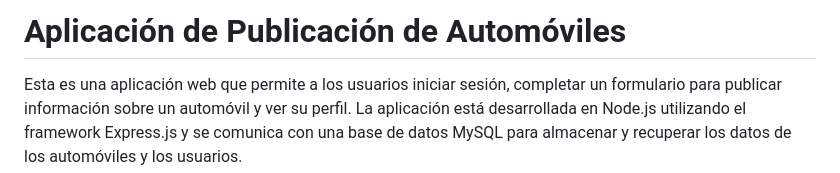
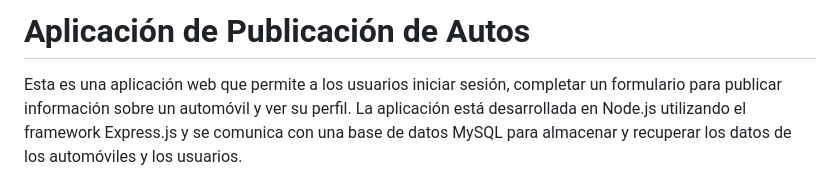
Before and after one commit to binbashz/rent-agile, a Markdown page: README.md, the part around the change. Drawn GitHub-style.

```diff
--- a/README.md
+++ b/README.md
@@ -1,5 +1,5 @@
 
-# Aplicación de Publicación de Automóviles
+# Aplicación de Publicación de Autos
 
 Esta es una aplicación web que permite a los usuarios iniciar sesión, completar un formulario para publicar información sobre un automóvil y ver su perfil. La aplicación está desarrollada en Node.js utilizando el framework Express.js y se comunica con una base de datos MySQL para almacenar y recuperar los datos de los automóviles y los usuarios.
 
```
